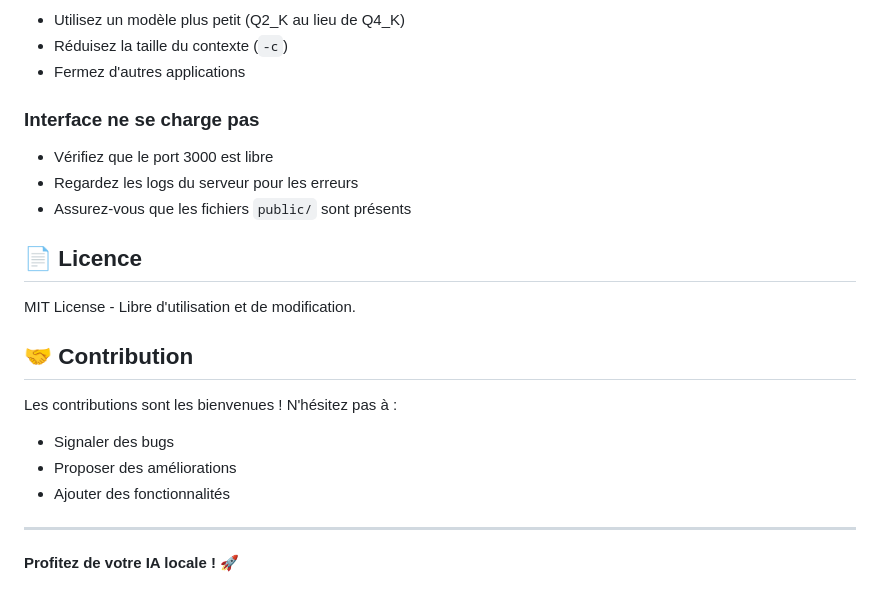
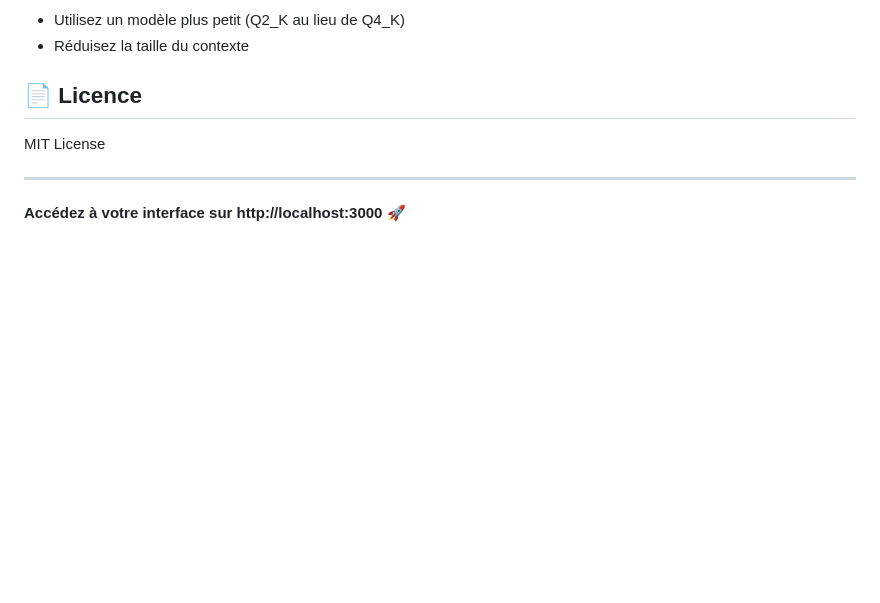
Before and after one commit to creach-t/phi3-chat-interface, a Markdown page: README.md, the part around one of its changes. GitHub-like rendering; blank space fills up the shorter version.

```diff
--- a/README.md
+++ b/README.md
@@ -178,23 +128,10 @@ const llamaProcess = spawn(config.llamaCppPath, [
 - Utilisez un modèle plus petit (Q2_K au lieu de Q4_K)
-- Réduisez la taille du contexte (`-c`)
-- Fermez d'autres applications
-
-### Interface ne se charge pas
-- Vérifiez que le port 3000 est libre
-- Regardez les logs du serveur pour les erreurs
-- Assurez-vous que les fichiers `public/` sont présents
+- Réduisez la taille du contexte
 
 ## 📄 Licence
 
-MIT License - Libre d'utilisation et de modification.
-
-## 🤝 Contribution
-
-Les contributions sont les bienvenues ! N'hésitez pas à :
-- Signaler des bugs
-- Proposer des améliorations
-- Ajouter des fonctionnalités
+MIT License
 
 ---
 
-**Profitez de votre IA locale ! 🚀**
+**Accédez à votre interface sur http://localhost:3000 🚀**
```
Also changed, not shown: other parts of README.md (+75 -125 lines).
